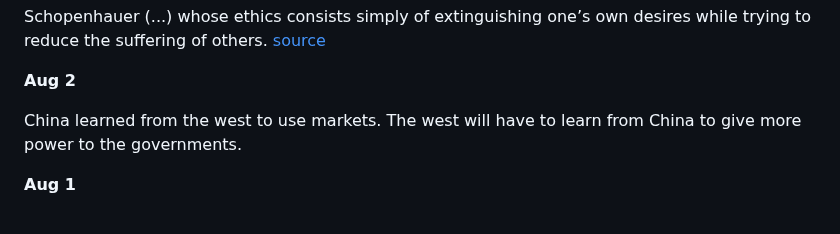
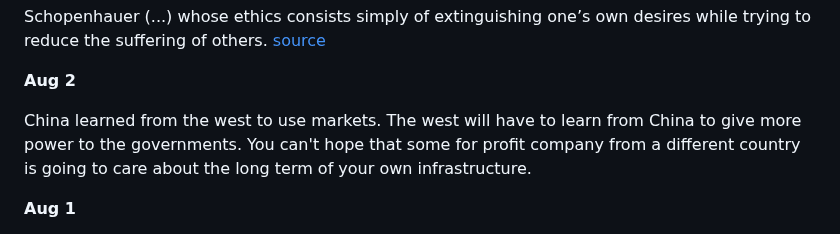
Before and after one commit to mircealungu/mircea, a Markdown page: thoughtstream.md, the part around the change. Drawn GitHub-style.

```diff
--- a/thoughtstream.md
+++ b/thoughtstream.md
@@ -25,7 +25,7 @@ Schopenhauer (...) whose ethics consists simply of extinguishing one’s own des
 
 **Aug 2**
 
-China learned from the west to use markets. The west will have to learn from China to give more power to the governments.
+China learned from the west to use markets. The west will have to learn from China to give more power to the governments. You can't hope that some for profit company from a different country is going to care about the long term of your own infrastructure.
 
 
 **Aug 1**
```
